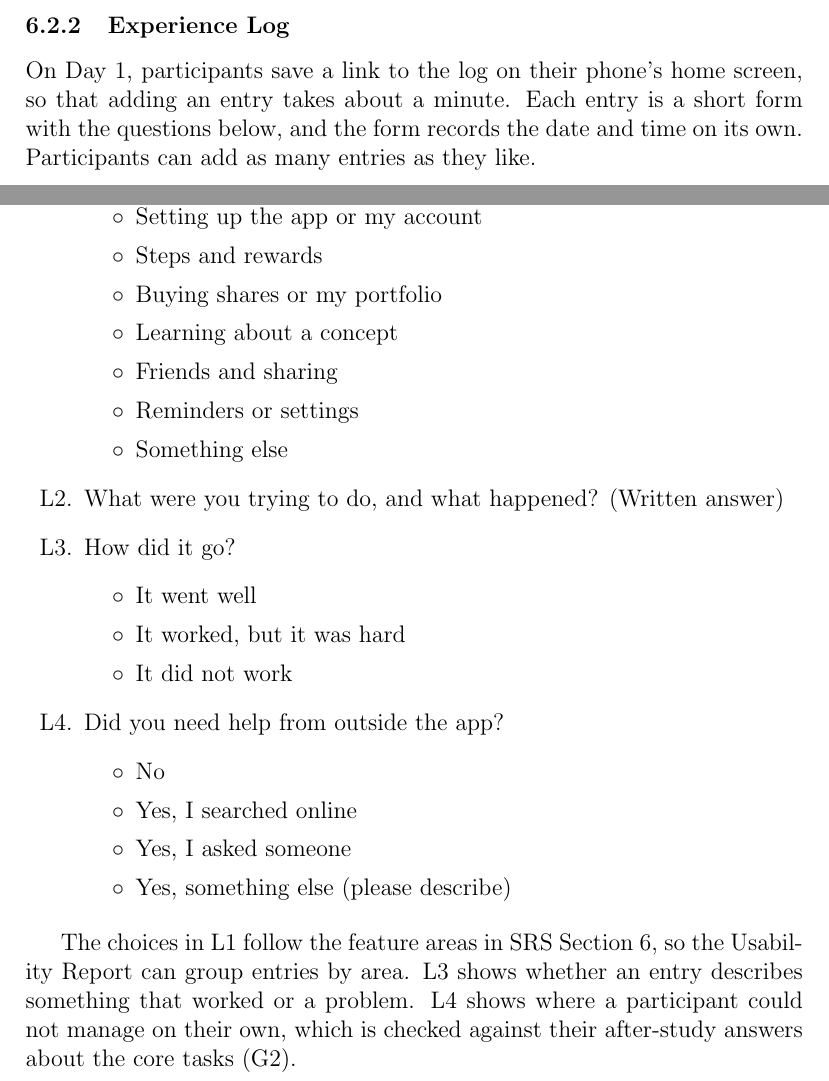
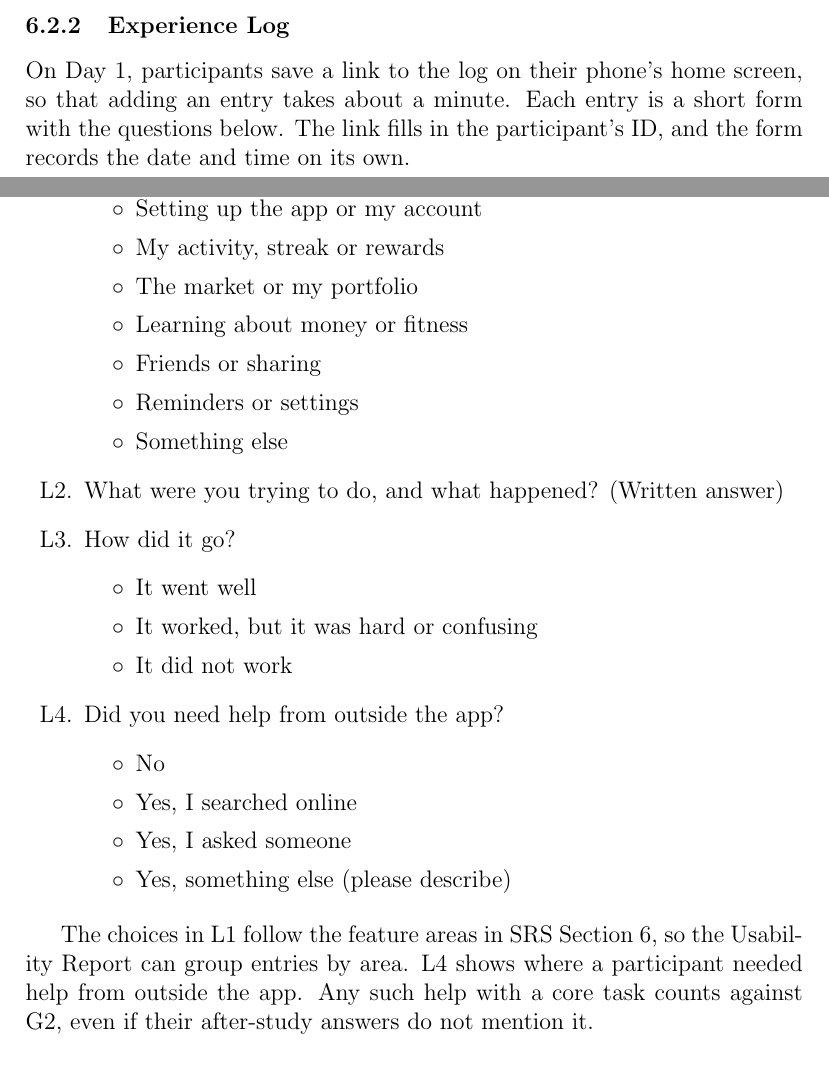
Before and after one commit to davislenover/BurnNEarn, a LaTeX document (docs/VnVPlan/VnVPlan.tex): two parts of pages 27 and 28 of 30, joined at a grey line, cut so that both start at the same text. Compiled offline with pdfLaTeX; a LaTeX package or settings file that is missing is left out.

```diff
--- a/docs/VnVPlan/VnVPlan.tex
+++ b/docs/VnVPlan/VnVPlan.tex
@@ -1012,8 +1012,8 @@
 
 On Day~1, participants save a link to the log on their phone's home screen, so
 that adding an entry takes about a minute. Each entry is a short form with the
-questions below, and the form records the date and time on its own.
-Participants can add as many entries as they like.
+questions below. The link fills in the participant's ID, and the form records
+the date and time on its own.
 
 {\renewcommand{\labelenumi}{L\arabic{enumi}.}
 \renewcommand{\theenumi}{L\arabic{enumi}}
@@ -1021,10 +1021,10 @@
   \item Which part of \progname{} were you using?
     \begin{choices}
       \item[$\circ$] Setting up the app or my account
-      \item[$\circ$] Steps and rewards
-      \item[$\circ$] Buying shares or my portfolio
-      \item[$\circ$] Learning about a concept
-      \item[$\circ$] Friends and sharing
+      \item[$\circ$] My activity, streak or rewards
+      \item[$\circ$] The market or my portfolio
+      \item[$\circ$] Learning about money or fitness
+      \item[$\circ$] Friends or sharing
       \item[$\circ$] Reminders or settings
       \item[$\circ$] Something else
     \end{choices}
@@ -1032,7 +1032,7 @@
   \item How did it go?
     \begin{choices}
       \item[$\circ$] It went well
-      \item[$\circ$] It worked, but it was hard
+      \item[$\circ$] It worked, but it was hard or confusing
       \item[$\circ$] It did not work
     \end{choices}
   \item Did you need help from outside the app?
@@ -1045,10 +1045,9 @@
 \end{enumerate}}
 
 The choices in L1 follow the feature areas in SRS Section~6, so the Usability
-Report can group entries by area. L3 shows whether an entry describes something
-that worked or a problem. L4 shows where a participant could not manage on
-their own, which is checked against their after-study answers about the core
-tasks (G2).
+Report can group entries by area. L4 shows where a participant needed help
+from outside the app. Any such help with a core task counts against G2, even if
+their after-study answers do not mention it.
 
 \clearpage
 
```
